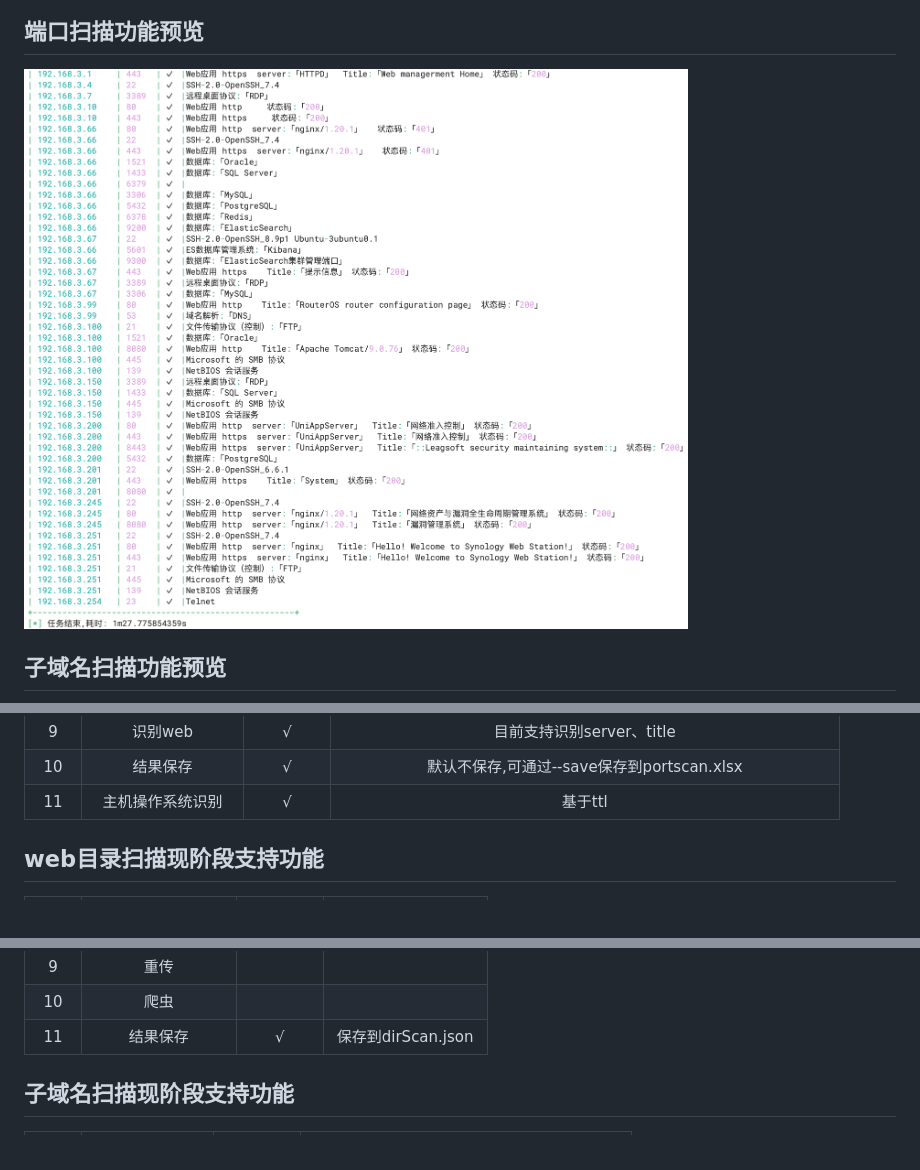
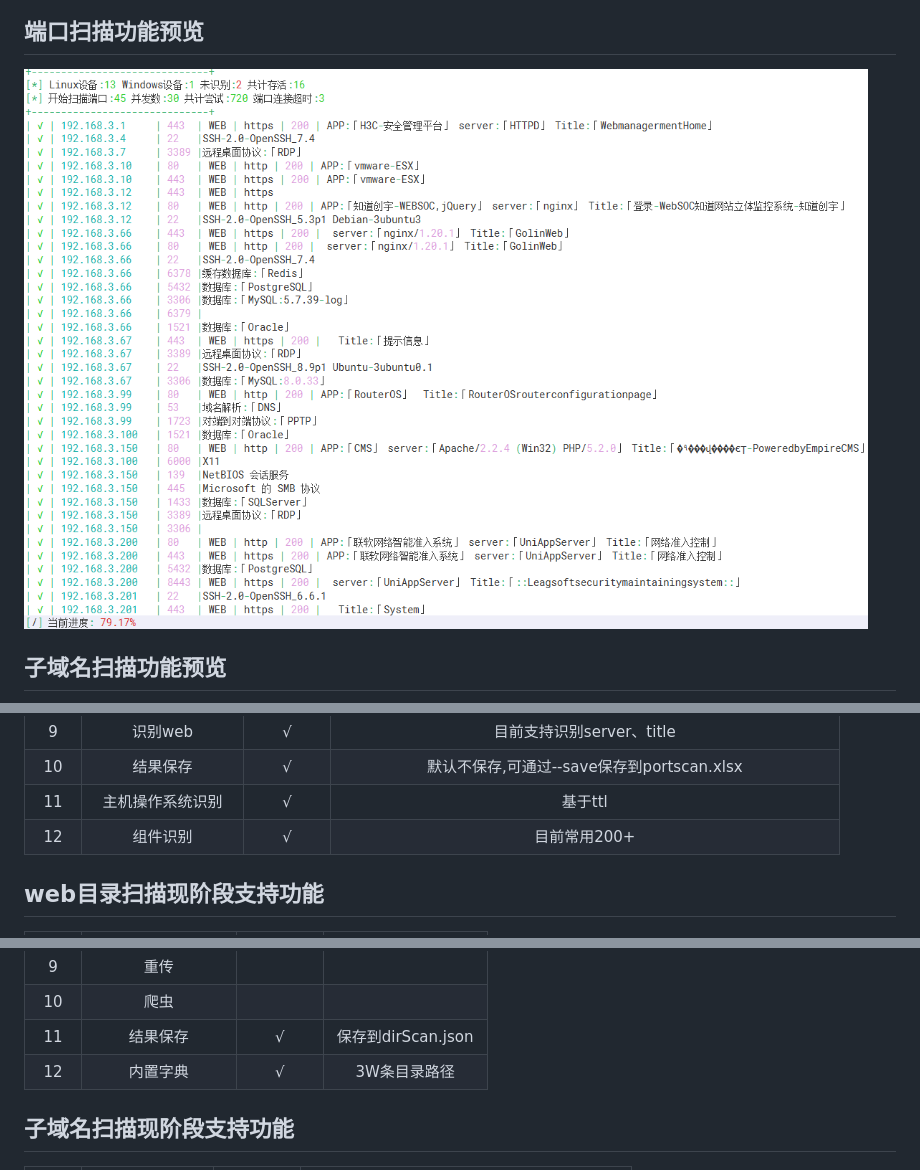
Before and after one commit to selinuxG/Golin, a Markdown page: README.md, 3 parts joined by grey strips. Drawn GitHub-style; pictures changed too: images/port.jpg.

```diff
--- a/README.md
+++ b/README.md
@@ -69,6 +69,8 @@
 | 9  |   识别web   |  √   |               目前支持识别server、title                |
 | 10 |   结果保存    |  √   |         默认不保存,可通过--save保存到portscan.xlsx         |
 | 11 | 主机操作系统识别  |  √   |                      基于ttl                      |
+| 12 |   组件识别    |  √   |                    目前常用200+                     |
+
 
 
 
@@ -86,6 +88,8 @@
 | 9  |      重传       |      |                 |
 | 10 |      爬虫       |      |                 |
 | 11 |     结果保存      |  √   | 保存到dirScan.json |
+| 12 |     内置字典      |  √   |     3W条目录路径     |
+
 
 ## 子域名扫描现阶段支持功能
 | 序号 |     功能     | 是否支持 |              备注              |
```
Also changed, not shown: 10 other files.
